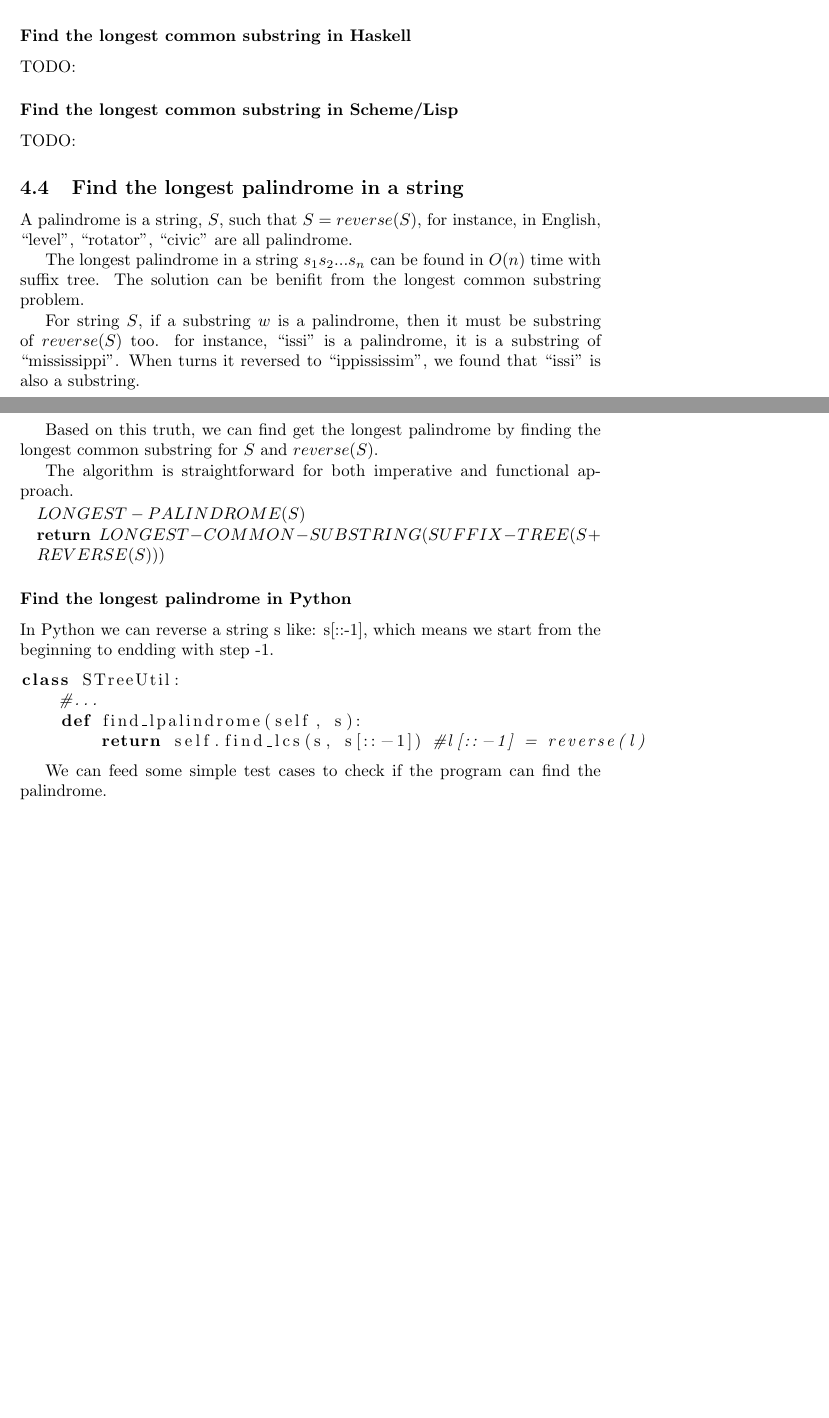
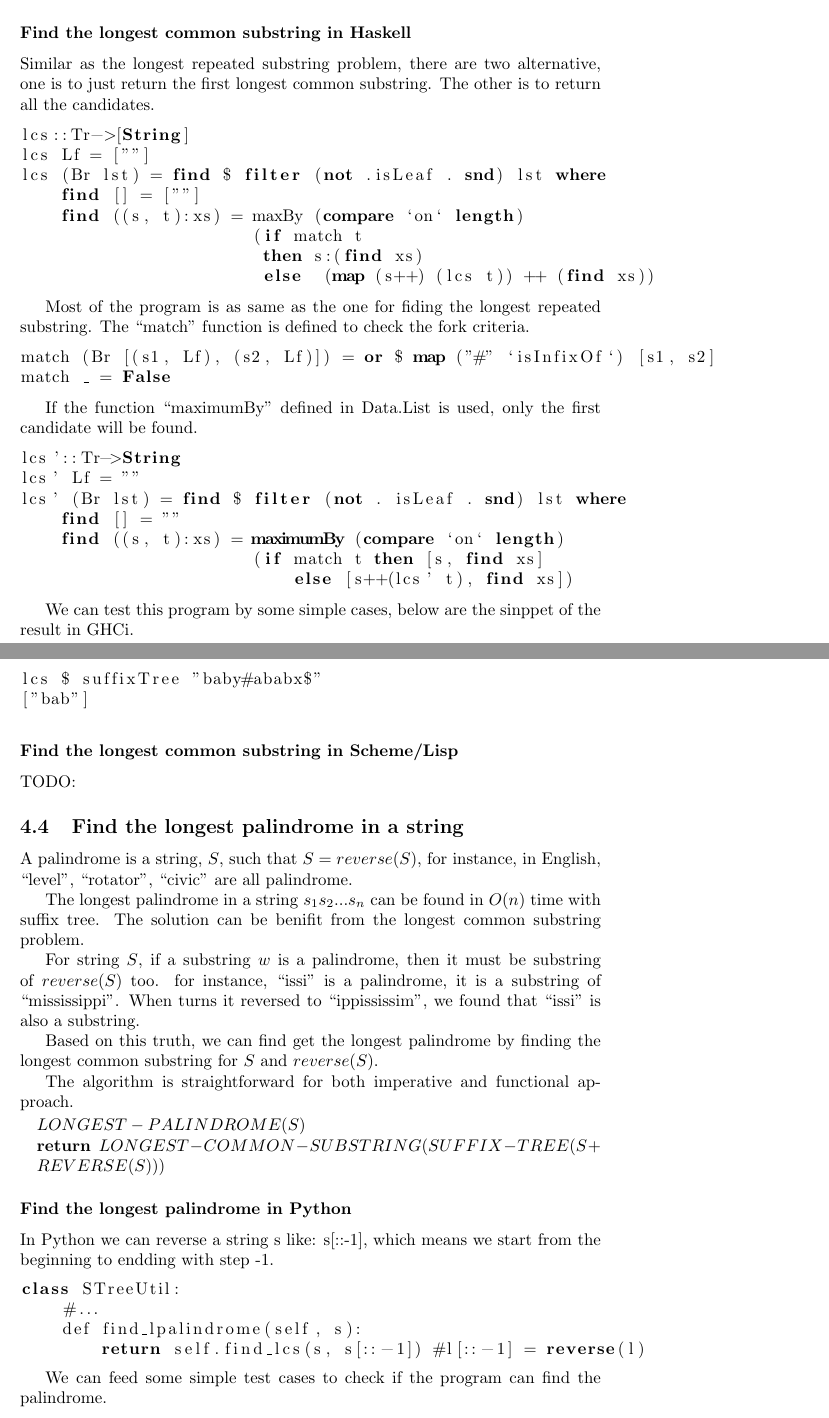
Before and after one commit to liuxinyu95/AlgoXY, a LaTeX paper (algo/datastruct/tree/suffix-tree/stree-en.tex): two parts of pages 41 and 42 of 44 before the commit and two parts of pages 42 and 43 of 46 after it, joined at a grey line, cut so that both start at the same text, the shorter picture padded with empty space. Compiled offline with pdfLaTeX.

Commit message:
Haskell palindrome part is added to latex manuscript.

```diff
--- a/algo/datastruct/tree/suffix-tree/stree-en.tex
+++ b/algo/datastruct/tree/suffix-tree/stree-en.tex
@@ -2343,5 +2345,3 @@ longest common substring of ababx and baby = ['bab']
 \subsubsection*{Find the longest common substring in C++}
 TODO:
 
-\subsubsection{Find the longest common substing recursively}
-TODO:
@@ -2348,6 +2395,51 @@ TODO:
+and do the similar comparison afterwards.
 
 \subsubsection*{Find the longest common substring in Haskell}
-TODO:
+Similar as the longest repeated substring problem, there
+are two alternative, one is to just return the first longest
+common substring. The other is to return all the candidates.
+
+\lstset{language=Haskell}
+\begin{lstlisting}
+lcs::Tr->[String]
+lcs Lf = [""]
+lcs (Br lst) = find $ filter (not .isLeaf . snd) lst where
+    find [] = [""]
+    find ((s, t):xs) = maxBy (compare `on` length)
+                       (if match t
+                        then s:(find xs)
+                        else  (map (s++) (lcs t)) ++ (find xs))
+\end{lstlisting} %$
+
+Most of the program is as same as the one for fiding the longest
+repeated substring. The ``match'' function is defined to check
+the fork criteria.
+
+\begin{lstlisting}
+match (Br [(s1, Lf), (s2, Lf)]) = or $ map ("#" `isInfixOf`) [s1, s2]
+match _ = False
+\end{lstlisting} %$
+
+If the function ``maximumBy'' defined in Data.List is used, only
+the first candidate will be found.
+
+\begin{lstlisting}
+lcs'::Tr->String
+lcs' Lf = ""
+lcs' (Br lst) = find $ filter (not . isLeaf . snd) lst where
+    find [] = ""
+    find ((s, t):xs) = maximumBy (compare `on` length)
+                       (if match t then [s, find xs]
+                           else [s++(lcs' t), find xs])
+\end{lstlisting} %$
+
+We can test this program by some simple cases, below are the
+sinppet of the result in GHCi.
+
+\begin{lstlisting}
+lcs $ suffixTree "baby#ababx$"
+["bab"]
+\end{lstlisting}
 
 \subsubsection*{Find the longest common substring in Scheme/Lisp}
 TODO:
```
Also changed, not shown: algo/datastruct/tree/suffix-tree/stree-en.tex (67 more changed lines), 1 other file.
